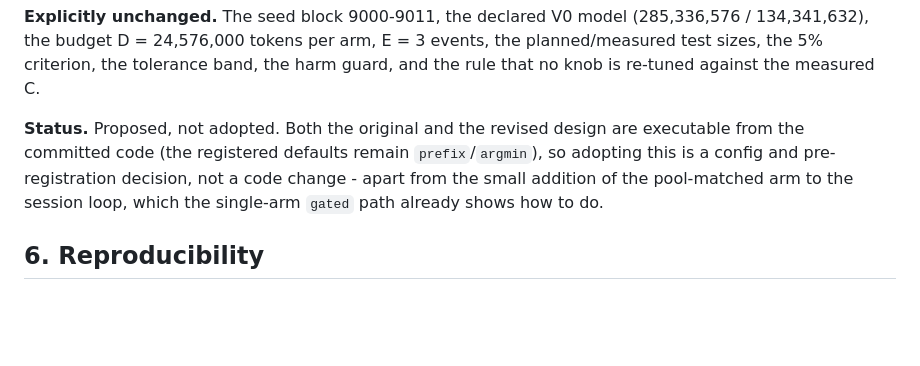
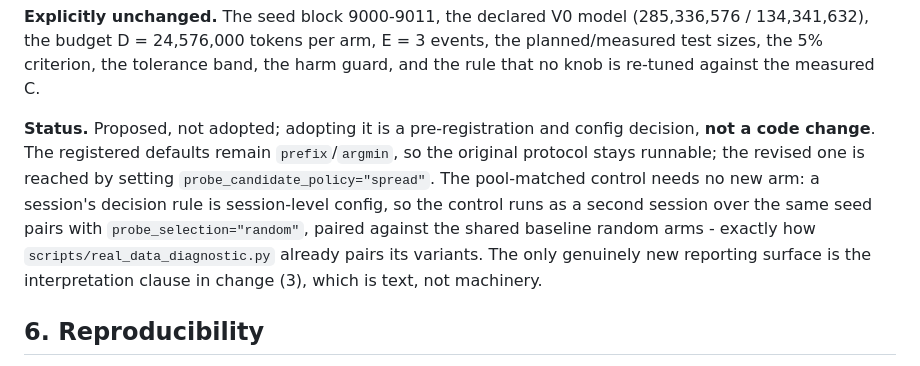
Before and after one commit to shoutsid/act-lab, a Markdown page: RESEARCH_REPORT.md, the part around the change. GitHub-like rendering; blank space fills up the shorter version.

Commit message:
Correct the revision's implementation cost: no new arm needed
A session's decision rule is session-level config, so the pool-matched control
is a second session over the same seeds paired against the shared baseline
random arms, the pattern real_data_diagnostic.py already uses.

🤖 Generated with Codebuff
Co-Authored-By: Codebuff <noreply@codebuff.com>

```diff
--- a/RESEARCH_REPORT.md
+++ b/RESEARCH_REPORT.md
@@ -833,11 +833,16 @@ findings break that:
 events, the planned/measured test sizes, the 5% criterion, the tolerance band,
 the harm guard, and the rule that no knob is re-tuned against the measured C.
 
-**Status.** Proposed, not adopted. Both the original and the revised design are
-executable from the committed code (the registered defaults remain
-`prefix`/`argmin`), so adopting this is a config and pre-registration decision,
-not a code change - apart from the small addition of the pool-matched arm to
-the session loop, which the single-arm `gated` path already shows how to do.
+**Status.** Proposed, not adopted; adopting it is a pre-registration and config
+decision, **not a code change**. The registered defaults remain
+`prefix`/`argmin`, so the original protocol stays runnable; the revised one is
+reached by setting `probe_candidate_policy="spread"`. The pool-matched control
+needs no new arm: a session's decision rule is session-level config, so the
+control runs as a second session over the same seed pairs with
+`probe_selection="random"`, paired against the shared baseline random arms -
+exactly how `scripts/real_data_diagnostic.py` already pairs its variants. The
+only genuinely new reporting surface is the interpretation clause in change
+(3), which is text, not machinery.
 
 ## 6. Reproducibility
 
```
